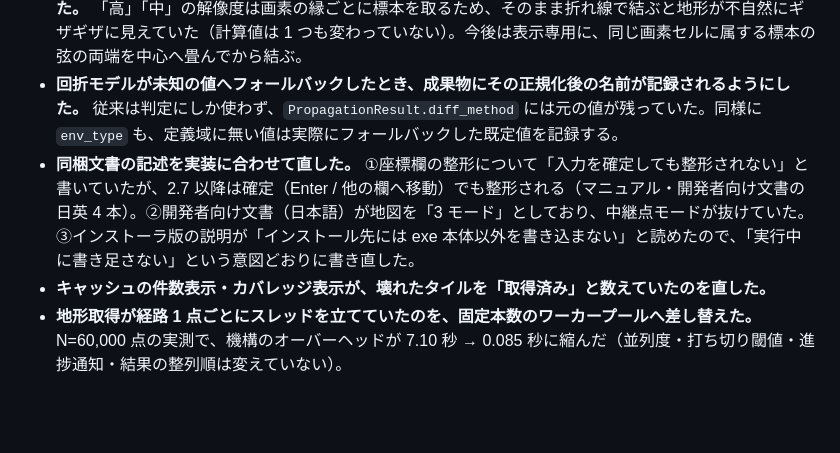
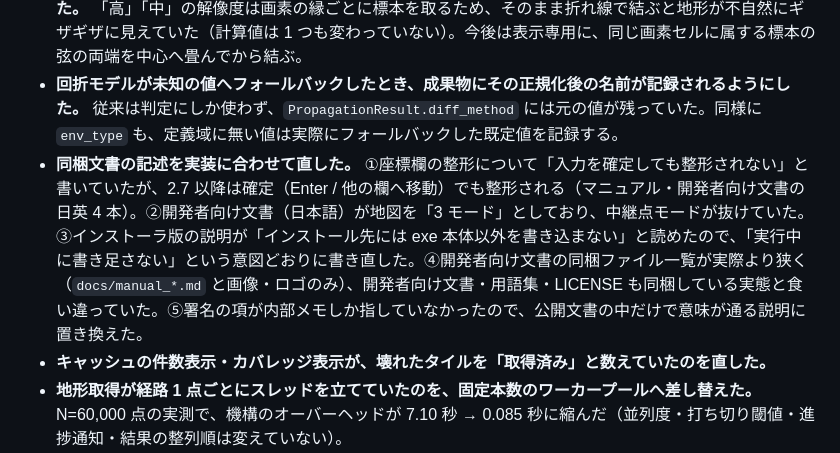
Before and after one commit to kumahide/radiosim, a Markdown page: CHANGELOG.md, the part around the change. Rendered like a GitHub page; blank space fills up the shorter version.

Commit message:
docs: CHANGELOG に同梱文書の訂正2点を書き足す（I-125・3.1 段8）
独立レビュー②（round70 docs・再実行）で直した 2 件を、既存の「同梱
文書の記述を実装に合わせて直した」の項へ ④⑤ として追記した。

Co-Authored-By: Claude Opus 5 <noreply@anthropic.com>

```diff
--- a/CHANGELOG.md
+++ b/CHANGELOG.md
@@ -28,7 +28,7 @@
 - **「地形の解像度」が天井に当たって等間隔へ落ちたとき、画面・帳票の実効間隔の表示が正しい値を返すようにした。** 従来はこの場合も画素基準の間隔を表示しており、実際に使った等間隔の値と食い違っていた。
 - **断面図（画面・帳票 PNG・KML）の地形の輪郭が、DEM の画素の階段をそのまま描いていたのを直した。** 「高」「中」の解像度は画素の縁ごとに標本を取るため、そのまま折れ線で結ぶと地形が不自然にギザギザに見えていた（計算値は 1 つも変わっていない）。今後は表示専用に、同じ画素セルに属する標本の弦の両端を中心へ畳んでから結ぶ。
 - **回折モデルが未知の値へフォールバックしたとき、成果物にその正規化後の名前が記録されるようにした。** 従来は判定にしか使わず、`PropagationResult.diff_method` には元の値が残っていた。同様に `env_type` も、定義域に無い値は実際にフォールバックした既定値を記録する。
-- **同梱文書の記述を実装に合わせて直した。** ①座標欄の整形について「入力を確定しても整形されない」と書いていたが、2.7 以降は確定（Enter / 他の欄へ移動）でも整形される（マニュアル・開発者向け文書の日英 4 本）。②開発者向け文書（日本語）が地図を「3 モード」としており、中継点モードが抜けていた。③インストーラ版の説明が「インストール先には exe 本体以外を書き込まない」と読めたので、「実行中に書き足さない」という意図どおりに書き直した。
+- **同梱文書の記述を実装に合わせて直した。** ①座標欄の整形について「入力を確定しても整形されない」と書いていたが、2.7 以降は確定（Enter / 他の欄へ移動）でも整形される（マニュアル・開発者向け文書の日英 4 本）。②開発者向け文書（日本語）が地図を「3 モード」としており、中継点モードが抜けていた。③インストーラ版の説明が「インストール先には exe 本体以外を書き込まない」と読めたので、「実行中に書き足さない」という意図どおりに書き直した。④開発者向け文書の同梱ファイル一覧が実際より狭く（`docs/manual_*.md` と画像・ロゴのみ）、開発者向け文書・用語集・LICENSE も同梱している実態と食い違っていた。⑤署名の項が内部メモしか指していなかったので、公開文書の中だけで意味が通る説明に置き換えた。
 - **キャッシュの件数表示・カバレッジ表示が、壊れたタイルを「取得済み」と数えていたのを直した。**
 - **地形取得が経路 1 点ごとにスレッドを立てていたのを、固定本数のワーカープールへ差し替えた。** N=60,000 点の実測で、機構のオーバーヘッドが 7.10 秒 → 0.085 秒に縮んだ（並列度・打ち切り閾値・進捗通知・結果の整列順は変えていない）。
 
```
